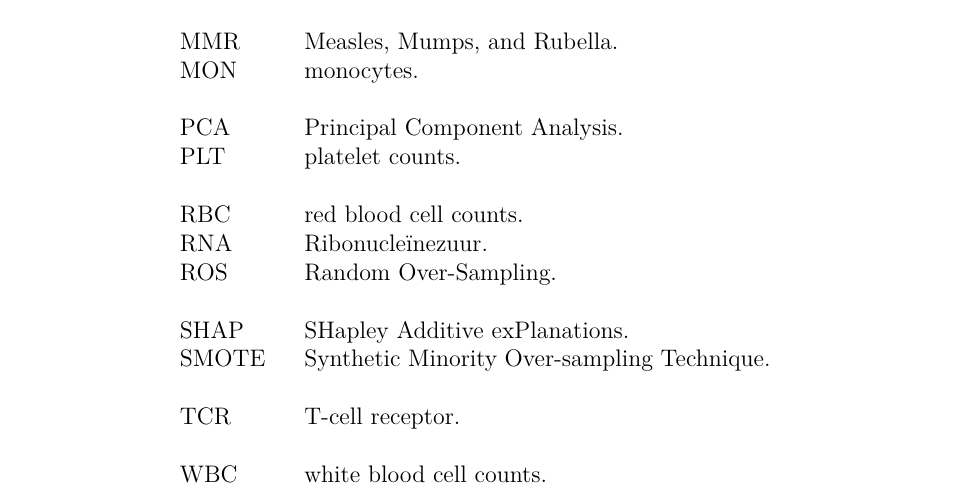
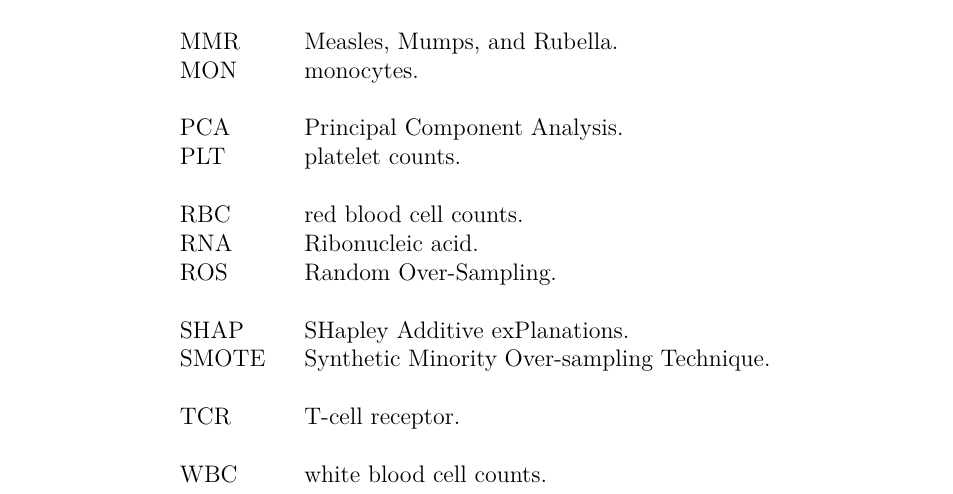
Before and after one commit to Elias-Dams/multimodal-data-integration-predictive-modeling-measles-vaccine-response-cross-validation, a LaTeX thesis (Report/main.tex, which reads Report/acronyms.tex): part of page 8 of 96, cut so that both start at the same text. Compiled offline with pdfLaTeX.

Commit message:
small thesis report update

```diff
--- a/Report/acronyms.tex
+++ b/Report/acronyms.tex
@@ -16,4 +16,4 @@
 \newacronym{smote}{SMOTE}{Synthetic Minority Over-sampling Technique}
 \newacronym{adasyn}{ADASYN}{Adaptive Synthetic Sampling}
 \newacronym{ros}{ROS}{Random Over-Sampling}
-\newacronym{rna}{RNA}{Ribonucleïnezuur}
+\newacronym{rna}{RNA}{Ribonucleic acid}
```
